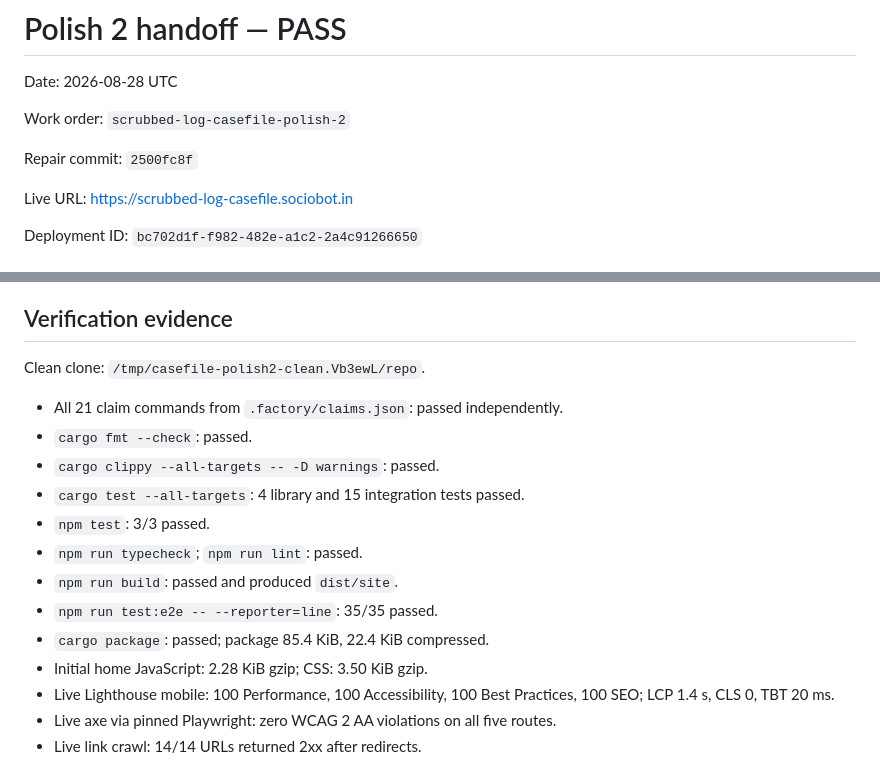
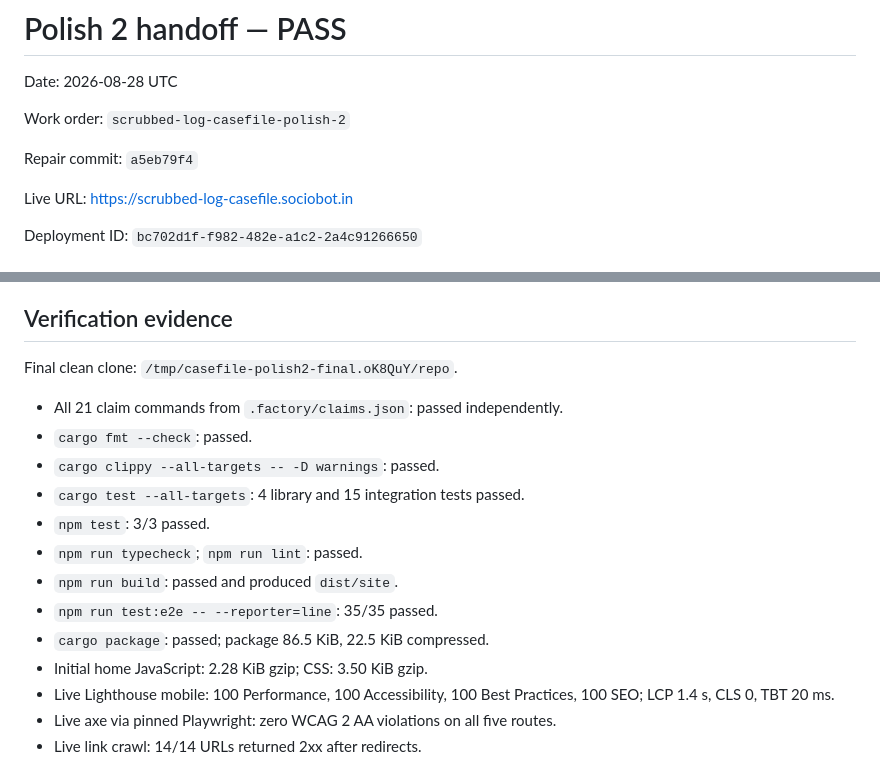
Before and after one commit to B-Divyesh/sf-scrubbed-log-casefile, a Markdown page: .factory/handoff.md, 2 parts joined by grey strips. GitHub-like rendering.

Commit message:
docs: finalize clean-clone evidence

```diff
--- a/.factory/handoff.md
+++ b/.factory/handoff.md
@@ -4,7 +4,7 @@ Date: 2026-08-28 UTC
 
 Work order: `scrubbed-log-casefile-polish-2`
 
-Repair commit: `2500fc8f`
+Repair commit: `a5eb79f4`
 
 Live URL: <https://scrubbed-log-casefile.sociobot.in>
 
@@ -37,7 +37,7 @@ encrypted casefiles.” It is verb-first and 64 characters.
 
 ## Verification evidence
 
-Clean clone: `/tmp/casefile-polish2-clean.Vb3ewL/repo`.
+Final clean clone: `/tmp/casefile-polish2-final.oK8QuY/repo`.
 
 - All 21 claim commands from `.factory/claims.json`: passed independently.
 - `cargo fmt --check`: passed.
@@ -47,7 +47,7 @@ Clean clone: `/tmp/casefile-polish2-clean.Vb3ewL/repo`.
 - `npm run typecheck`; `npm run lint`: passed.
 - `npm run build`: passed and produced `dist/site`.
 - `npm run test:e2e -- --reporter=line`: 35/35 passed.
-- `cargo package`: passed; package 85.4 KiB, 22.4 KiB compressed.
+- `cargo package`: passed; package 86.5 KiB, 22.5 KiB compressed.
 - Initial home JavaScript: 2.28 KiB gzip; CSS: 3.50 KiB gzip.
 - Live Lighthouse mobile: 100 Performance, 100 Accessibility, 100 Best
   Practices, 100 SEO; LCP 1.4 s, CLS 0, TBT 20 ms.
```
Also changed, not shown: .factory/polish-2.md (+2 -2 lines).
